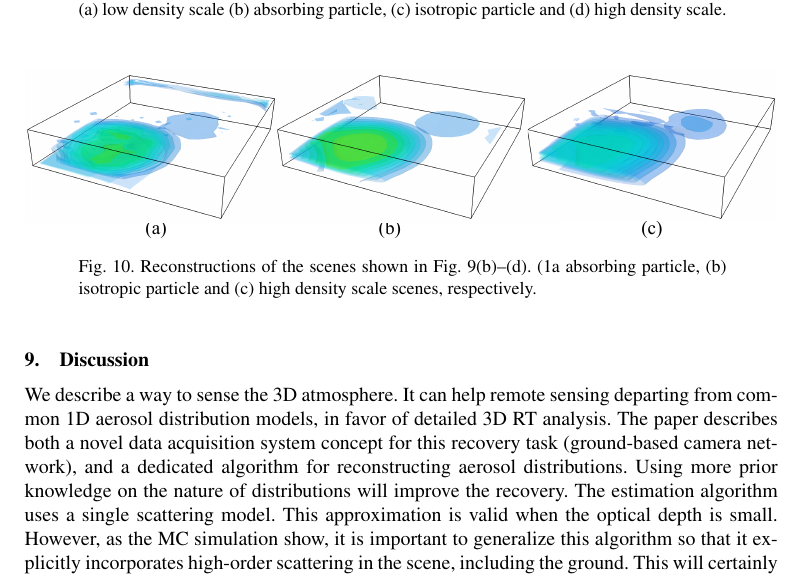
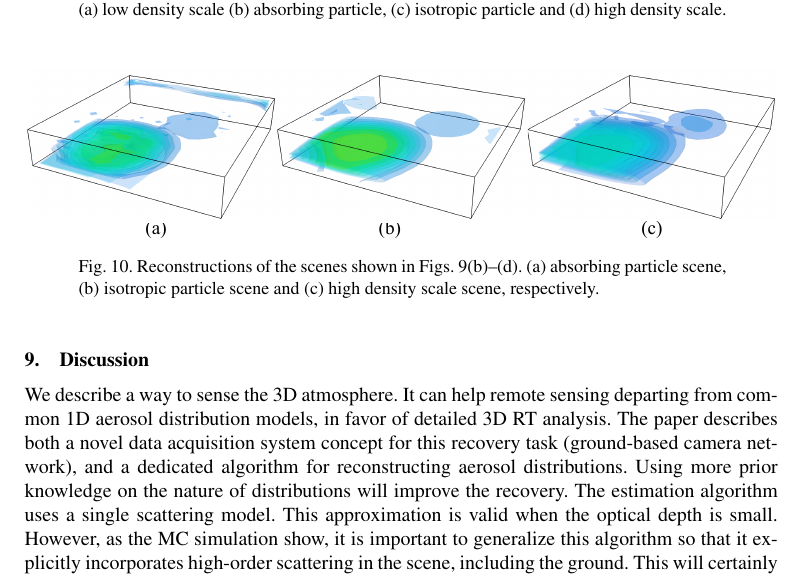
Before and after one commit to amitibo/opex2013, a LaTeX paper (article.tex): part of page 13 of 14, cut so that both start at the same text. Compiled offline with pdfLaTeX.

Commit message:
bookmark

```diff
--- a/article.tex
+++ b/article.tex
@@ -1182,9 +1182,9 @@ tests.
   \yoavcomment{\includegraphics{images/reconstructions.pdf}}
   \caption{\small
     Reconstructions of the scenes shown in
-    \cref{fig:simulation_particles}(b)--(d).
-    (1a absorbing particle, (b) isotropic particle and (c) high
-    density scale scenes, respectively.}
+    Figs.~\ref{fig:simulation_particles}(b)--(d).
+    (a) absorbing particle scene, (b) isotropic particle scene
+    and (c) high density scale scene, respectively.}
   \label{fig:reconstructions}
 \end{figure}
 
```
